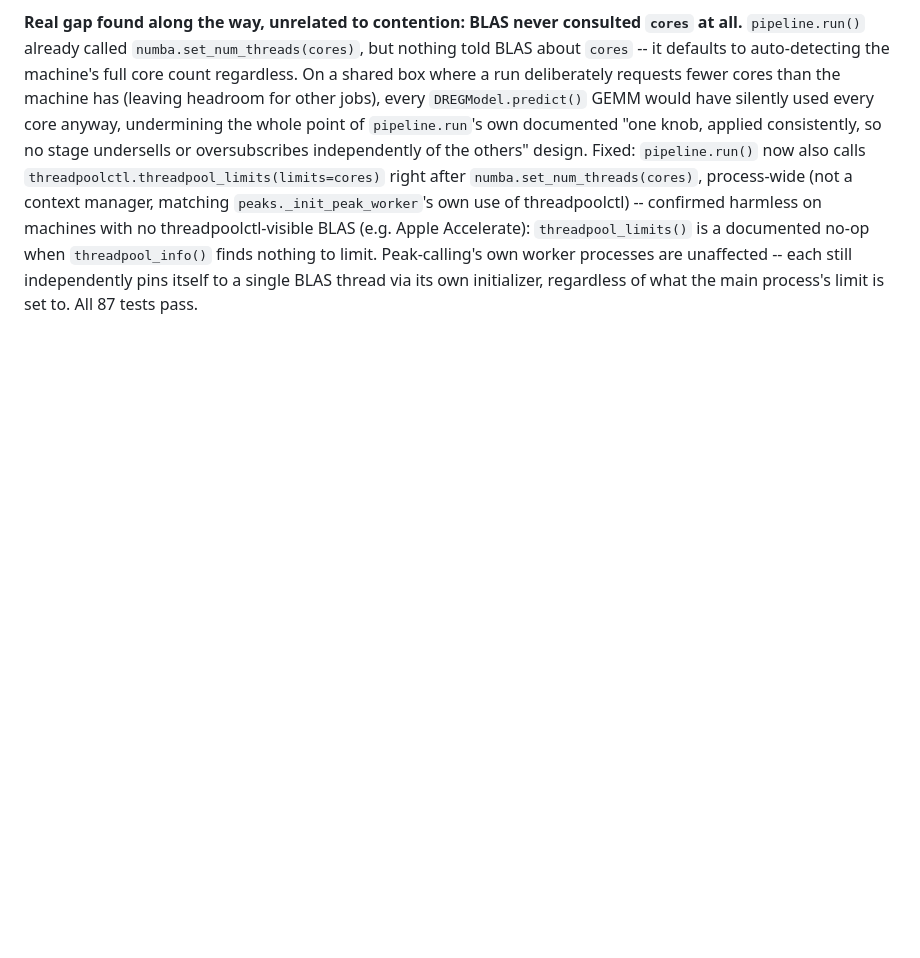
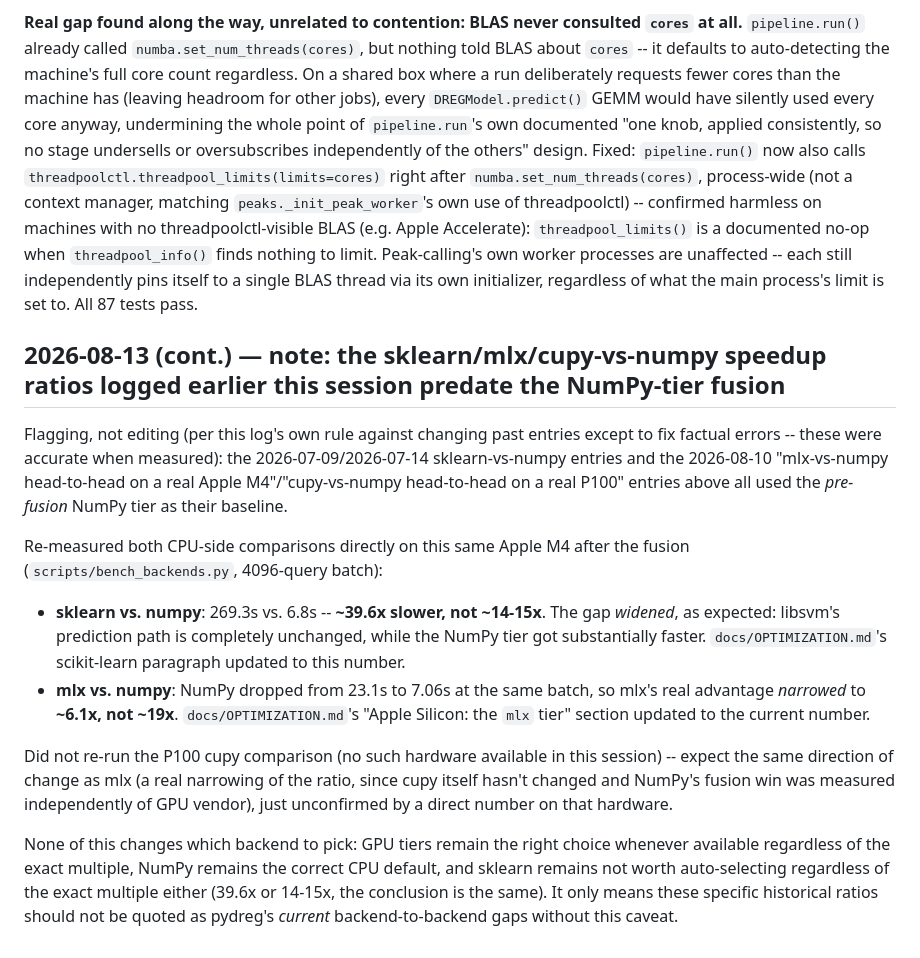
Before and after one commit to adamyhe/pydreg, a Markdown page: docs/PERF_LOG.md, the part around the change. Drawn GitHub-style; blank space fills up the shorter version.

```diff
--- a/docs/PERF_LOG.md
+++ b/docs/PERF_LOG.md
@@ -2777,3 +2777,38 @@ Apple Accelerate): `threadpool_limits()` is a documented no-op when
 processes are unaffected -- each still independently pins itself to a
 single BLAS thread via its own initializer, regardless of what the main
 process's limit is set to. All 87 tests pass.
+
+## 2026-08-13 (cont.) — note: the sklearn/mlx/cupy-vs-numpy speedup ratios logged earlier this session predate the NumPy-tier fusion
+
+Flagging, not editing (per this log's own rule against changing past
+entries except to fix factual errors -- these were accurate when
+measured): the 2026-07-09/2026-07-14 sklearn-vs-numpy entries and the
+2026-08-10 "mlx-vs-numpy head-to-head on a real Apple M4"/"cupy-vs-numpy
+head-to-head on a real P100" entries above all used the *pre-fusion*
+NumPy tier as their baseline.
+
+Re-measured both CPU-side comparisons directly on this same Apple M4
+after the fusion (`scripts/bench_backends.py`, 4096-query batch):
+
+- **sklearn vs. numpy**: 269.3s vs. 6.8s -- **~39.6x slower, not ~14-15x**.
+  The gap *widened*, as expected: libsvm's prediction path is completely
+  unchanged, while the NumPy tier got substantially faster.
+  `docs/OPTIMIZATION.md`'s scikit-learn paragraph updated to this number.
+- **mlx vs. numpy**: NumPy dropped from 23.1s to 7.06s at the same batch,
+  so mlx's real advantage *narrowed* to **~6.1x, not ~19x**.
+  `docs/OPTIMIZATION.md`'s "Apple Silicon: the `mlx` tier" section updated
+  to the current number.
+
+Did not re-run the P100 cupy comparison (no such hardware available in
+this session) -- expect the same direction of change as mlx (a real
+narrowing of the ratio, since cupy itself hasn't changed and NumPy's
+fusion win was measured independently of GPU vendor), just unconfirmed by
+a direct number on that hardware.
+
+None of this changes which backend to pick: GPU tiers remain the right
+choice whenever available regardless of the exact multiple, NumPy remains
+the correct CPU default, and sklearn remains not worth auto-selecting
+regardless of the exact multiple either (39.6x or 14-15x, the conclusion
+is the same). It only means these specific historical ratios should not
+be quoted as pydreg's *current* backend-to-backend gaps without this
+caveat.
```
Also changed, not shown: docs/METHODS.md (+5 -3 lines), docs/OPTIMIZATION.md (+25 -15 lines).
